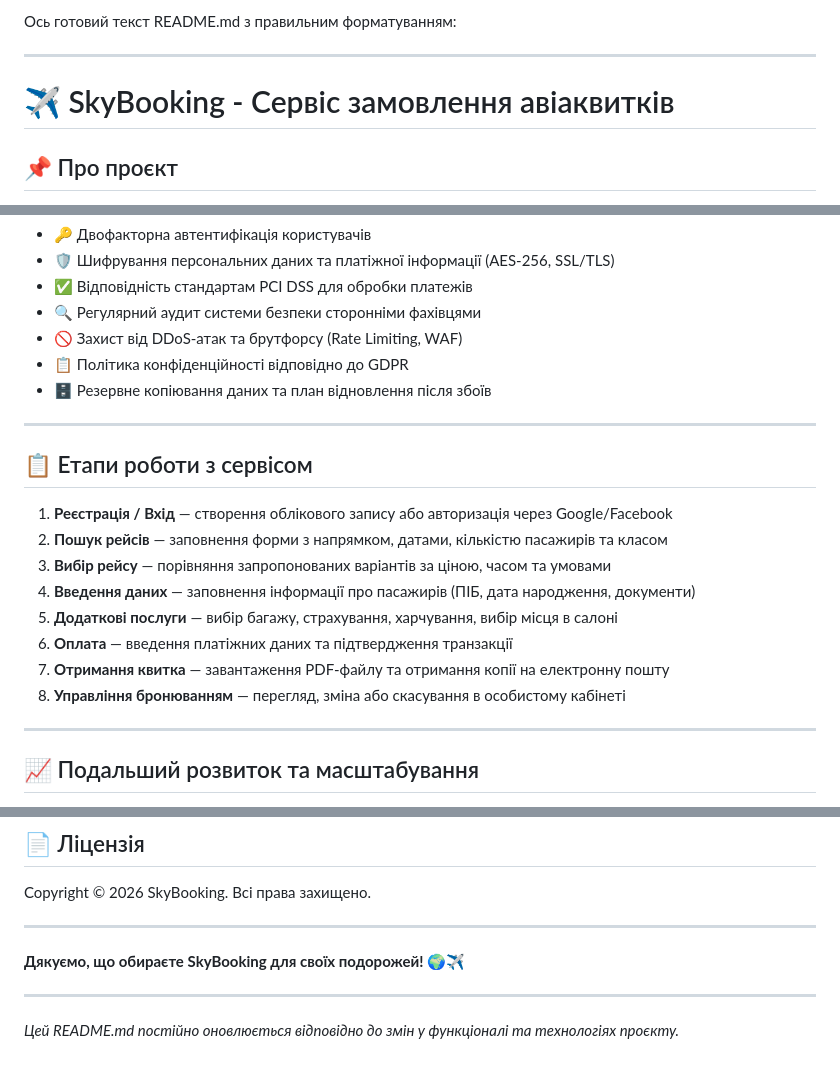
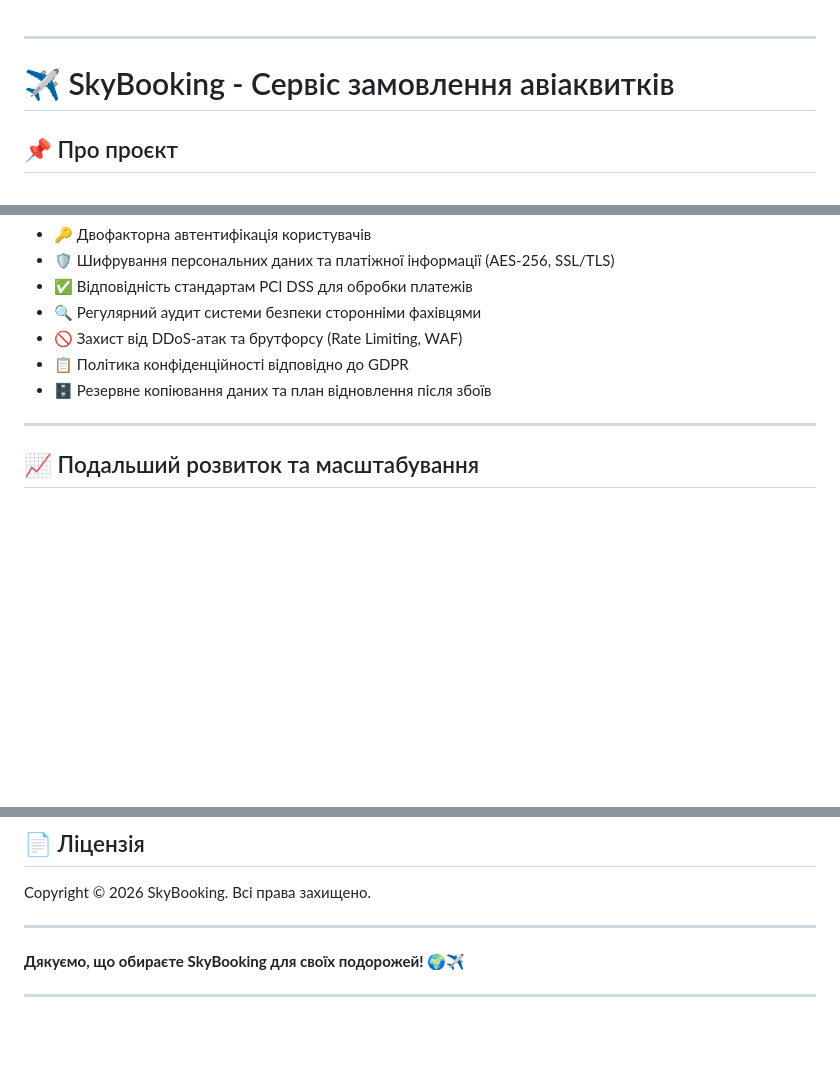
Before and after one commit to slavka-ux/flight-booking-service1, a Markdown page: README.md, 3 parts joined by grey strips. Rendered like a GitHub page; blank space fills up the shorter version.

```diff
--- a/README.md
+++ b/README.md
@@ -1,4 +1,3 @@
-Ось готовий текст README.md з правильним форматуванням:
 
 ---
 
@@ -116,19 +115,6 @@
 
 ---
 
-## 📋 Етапи роботи з сервісом
-
-1. **Реєстрація / Вхід** — створення облікового запису або авторизація через Google/Facebook
-2. **Пошук рейсів** — заповнення форми з напрямком, датами, кількістю пасажирів та класом
-3. **Вибір рейсу** — порівняння запропонованих варіантів за ціною, часом та умовами
-4. **Введення даних** — заповнення інформації про пасажирів (ПІБ, дата народження, документи)
-5. **Додаткові послуги** — вибір багажу, страхування, харчування, вибір місця в салоні
-6. **Оплата** — введення платіжних даних та підтвердження транзакції
-7. **Отримання квитка** — завантаження PDF-файлу та отримання копії на електронну пошту
-8. **Управління бронюванням** — перегляд, зміна або скасування в особистому кабінеті
-
----
-
 ## 📈 Подальший розвиток та масштабування
 
 Платформа спроєктована з можливістю горизонтального масштабування для обробки великої кількості одночасних запитів у періоди високого навантаження.
@@ -168,5 +154,3 @@ Copyright © 2026 SkyBooking. Всі права захищено.
 **Дякуємо, що обираєте SkyBooking для своїх подорожей!** 🌍✈️
 
 ---
-
-*Цей README.md постійно оновлюється відповідно до змін у функціоналі та технологіях проєкту.*
```
